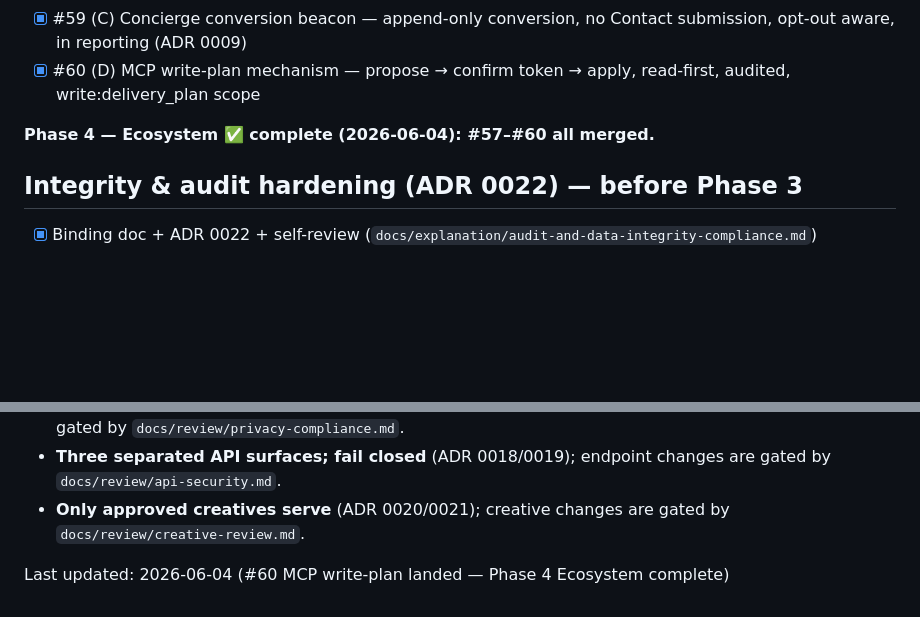
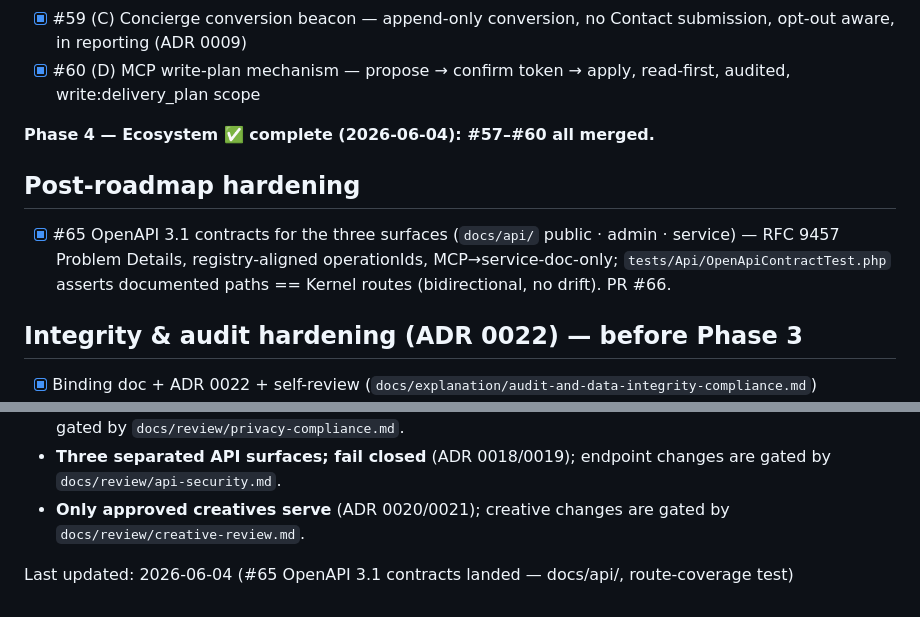
Before and after one commit to hideyukiMORI/nene-serve, a Markdown page: docs/todo/current.md, 2 parts joined by grey strips. Rendered like a GitHub page; blank space fills up the shorter version.

Commit message:
docs(todo): record #65 OpenAPI 3.1 contracts
Co-Authored-By: Claude Opus 4.8 <noreply@anthropic.com>

```diff
--- a/docs/todo/current.md
+++ b/docs/todo/current.md
@@ -51,6 +51,10 @@
 
 **Phase 4 — Ecosystem ✅ complete (2026-06-04): #57–#60 all merged.**
 
+## Post-roadmap hardening
+
+- [x] #65 OpenAPI 3.1 contracts for the three surfaces (`docs/api/` public · admin · service) — RFC 9457 Problem Details, registry-aligned operationIds, MCP→service-doc-only; `tests/Api/OpenApiContractTest.php` asserts documented paths == Kernel routes (bidirectional, no drift). PR #66.
+
 ## Integrity & audit hardening (ADR 0022) — before Phase 3
 
 - [x] Binding doc + ADR 0022 + self-review (`docs/explanation/audit-and-data-integrity-compliance.md`)
@@ -87,4 +91,4 @@
 - **Three separated API surfaces; fail closed** (ADR 0018/0019); endpoint changes are gated by `docs/review/api-security.md`.
 - **Only approved creatives serve** (ADR 0020/0021); creative changes are gated by `docs/review/creative-review.md`.
 
-Last updated: 2026-06-04 (#60 MCP write-plan landed — Phase 4 Ecosystem complete)
+Last updated: 2026-06-04 (#65 OpenAPI 3.1 contracts landed — docs/api/, route-coverage test)
```
